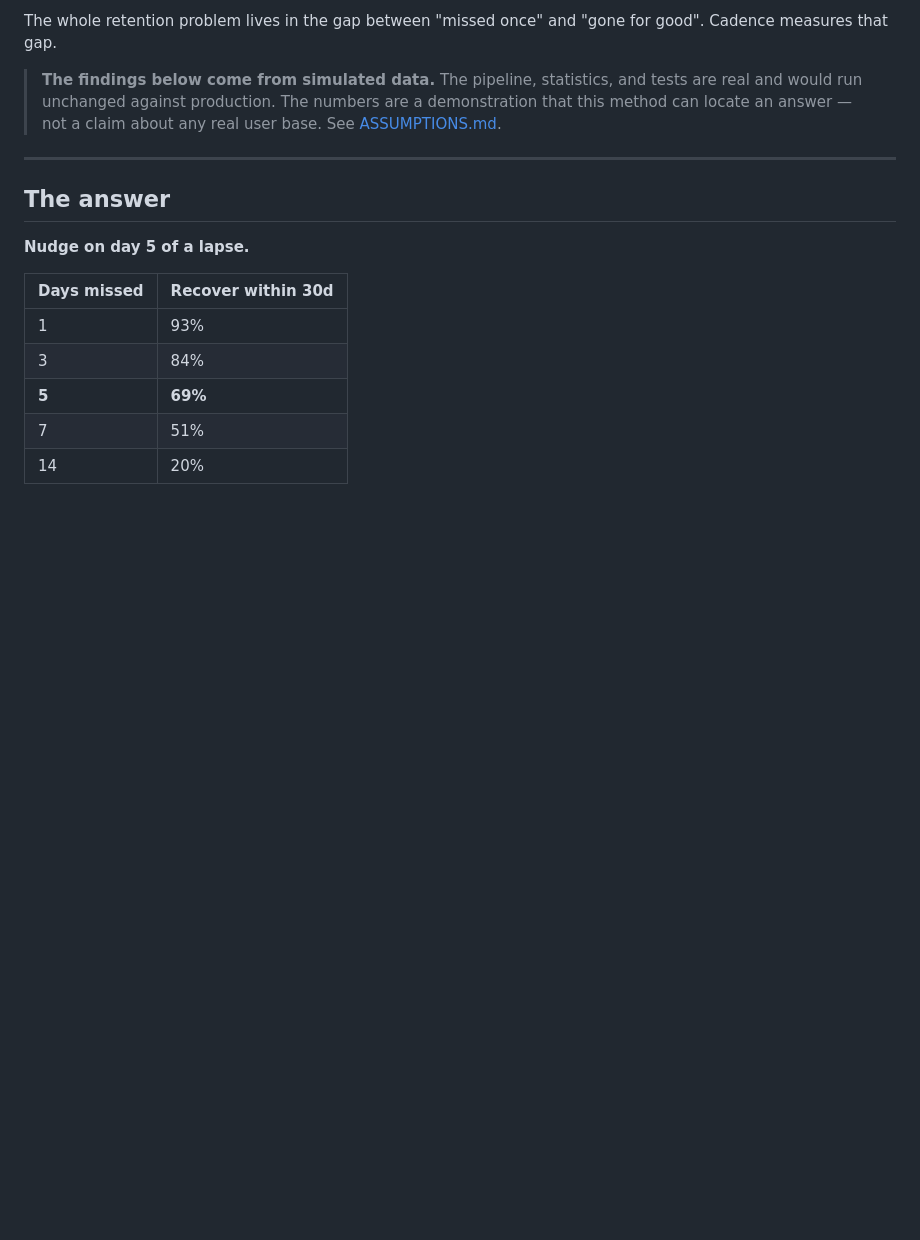
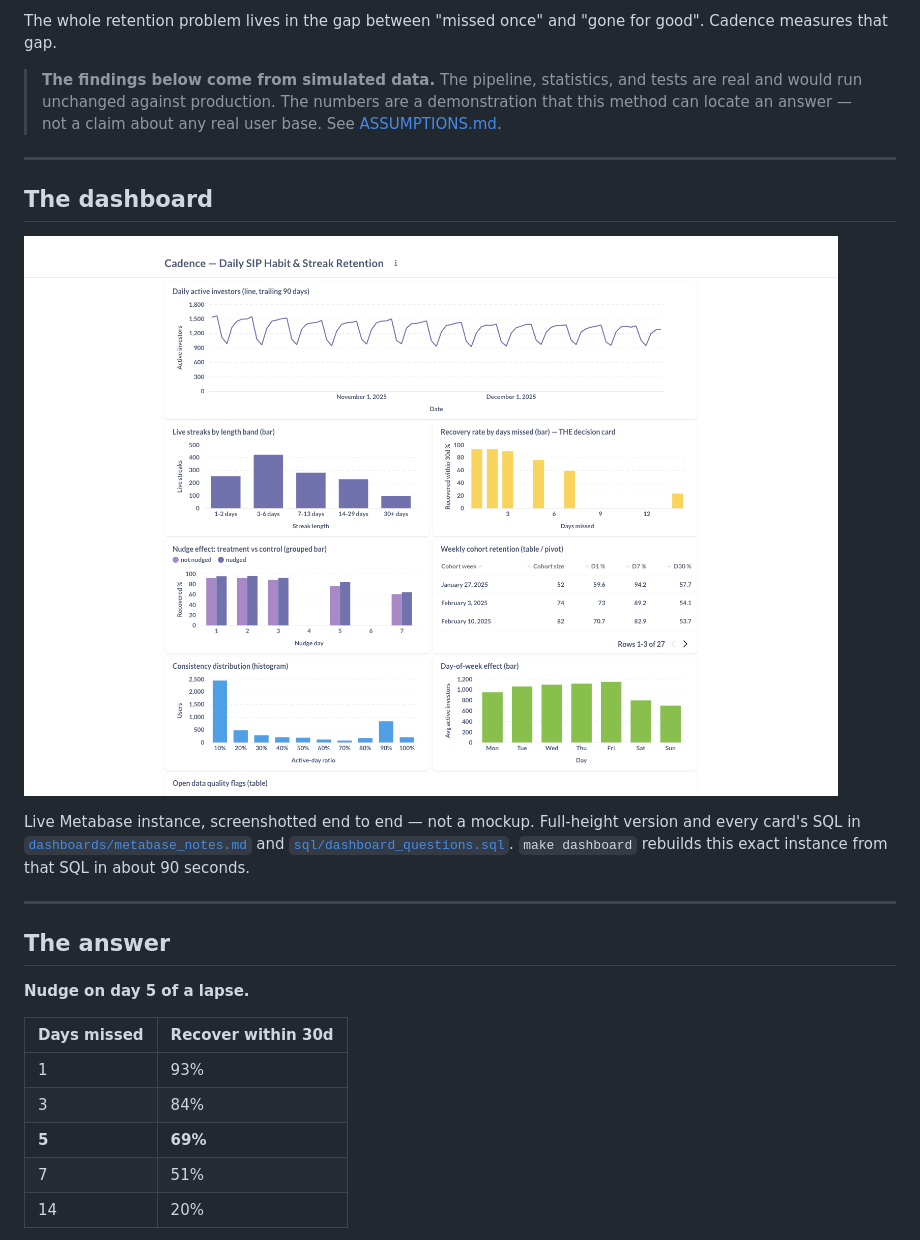
Before and after one commit to Navneet-Scaler/cadence, a Markdown page: README.md, the part around the change. GitHub-like rendering; pictures changed too: dashboards/images/dashboard_hero.png (added); blank space fills up the shorter version.

```diff
--- a/README.md
+++ b/README.md
@@ -27,6 +27,18 @@ good". Cadence measures that gap.
 > tests are real and would run unchanged against production. The numbers are a
 > demonstration that this method can locate an answer — not a claim about any
 > real user base. See [ASSUMPTIONS.md](ASSUMPTIONS.md).
+
+---
+
+## The dashboard
+
+![Cadence dashboard — daily active investors, streak length distribution, recovery rate by days missed, nudge effect, weekly cohort retention, consistency distribution, and day-of-week effect](dashboards/images/dashboard_hero.png)
+
+Live Metabase instance, screenshotted end to end — not a mockup. Full-height
+version and every card's SQL in
+[`dashboards/metabase_notes.md`](dashboards/metabase_notes.md) and
+[`sql/dashboard_questions.sql`](sql/dashboard_questions.sql). `make dashboard`
+rebuilds this exact instance from that SQL in about 90 seconds.
 
 ---
 
```
Also changed, not shown: dashboards/metabase_notes.md (+21 -7 lines), dashboards/images/dashboard_full.png (added), 1 other file.
